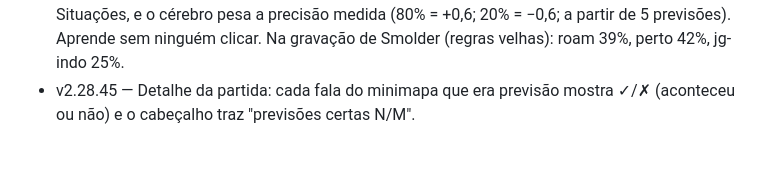
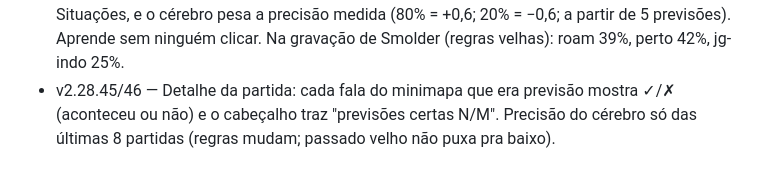
Before and after one commit to Gabrielbs149/LolCoach, a Markdown page: docs/melhorias.md, the part around the change. Rendered like a GitHub page.

Commit message:
docs: melhorias

```diff
--- a/docs/melhorias.md
+++ b/docs/melhorias.md
@@ -42,4 +42,4 @@ Uma linha por rodada: versão, o que mudou, como foi testado.
 - v2.28.41 — Situação nova (doc seção 5): aliado avançado no lado deles com o jungler deles perto dele ou sumido há 25 s+ — "Gwen avançado no top com o jungler deles perto". Falada só pra quem é jungler (p2); pros outros fica gravada (p0) pro cérebro.
 - v2.28.42 — Wards nossas lidas do minimapa: quadradinho verde (~75,150,72; 8–12 px) e control ward rosa (~153,94,140; ~17 px, isolada — o ícone de campeão roxo/rosa tem a cor espalhada em volta e fica de fora). Medido nas amostras de Smolder e Viktor: 4–8 wards estáveis por quadro, sem falso em campeão. Situações: "Dragão/Barão em um minuto e sem ward no pit" (p2 pra jungler/sup, p1 pro resto), "ward deles" fica pra quando eu tiver amostra (vermelho pequeno no minimapa é minion/torre/ping). Wards vão pro leituras.jsonl.
 - v2.28.43/44 — Auto-avaliação das previsões: no fim da partida, cada "jungler indo pro bot", "Ahri indo pro mid", "X a 6 s de você", "jungler começou… aparece no top", "hora do gank" é conferida contra as leituras seguintes (chegou na lane em 30–35 s? chegou mais perto?) → acertos.jsonl, log "previsões: 82/190 certas (roam-mid 17/29, perto 8/19…)", coluna Acertou no Admin → Situações, e o cérebro pesa a precisão medida (80% = +0,6; 20% = −0,6; a partir de 5 previsões). Aprende sem ninguém clicar. Na gravação de Smolder (regras velhas): roam 39%, perto 42%, jg-indo 25%.
-- v2.28.45 — Detalhe da partida: cada fala do minimapa que era previsão mostra ✓/✗ (aconteceu ou não) e o cabeçalho traz "previsões certas N/M".
+- v2.28.45/46 — Detalhe da partida: cada fala do minimapa que era previsão mostra ✓/✗ (aconteceu ou não) e o cabeçalho traz "previsões certas N/M". Precisão do cérebro só das últimas 8 partidas (regras mudam; passado velho não puxa pra baixo).
```
